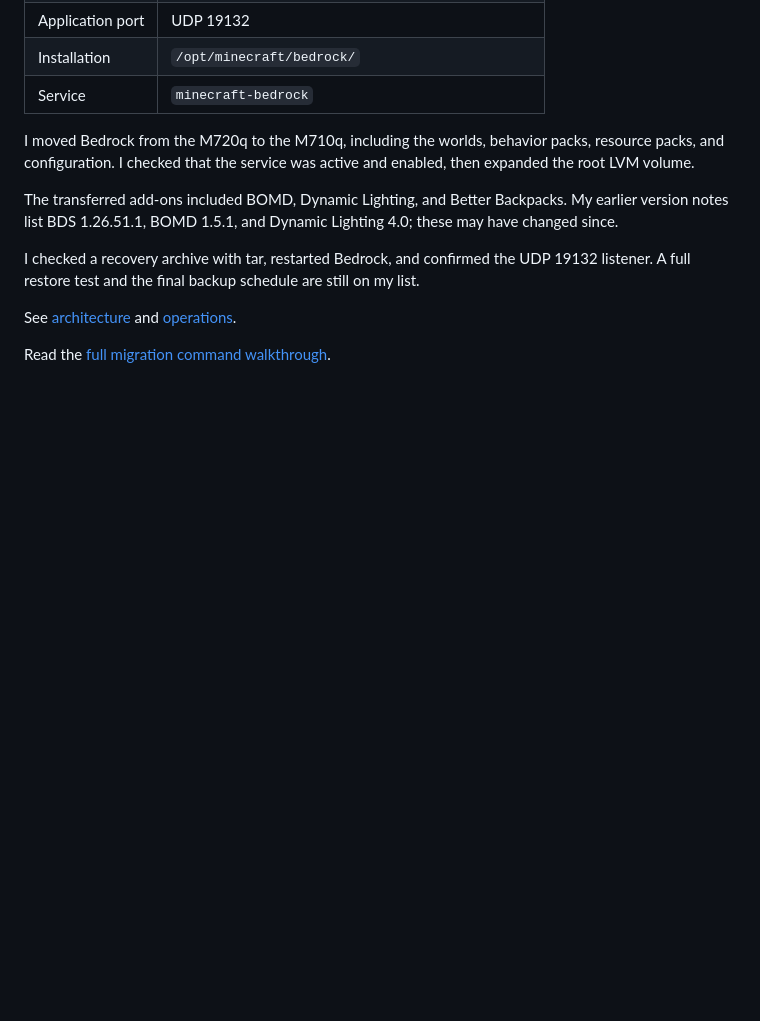
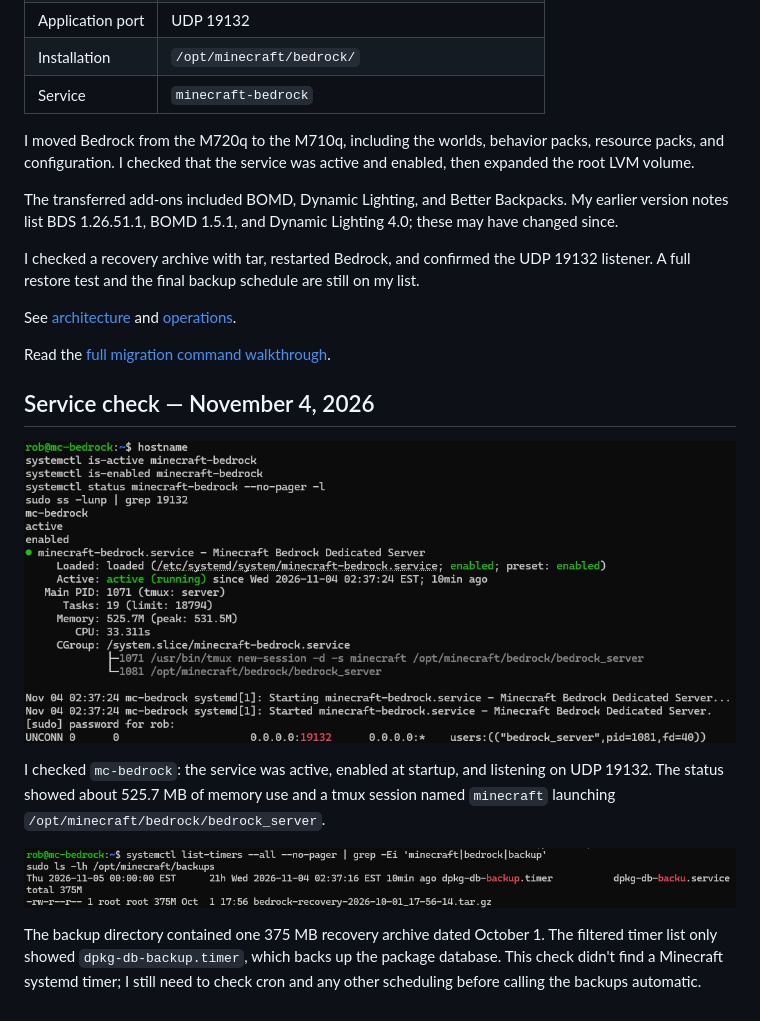
Before and after one commit to robcorbisiero/minecraft-server-infrastructure, a Markdown page: servers/bedrock/README.md, the part around the change. Drawn GitHub-style; pictures changed too: screenshots/bedrock-backup-check.png (added), screenshots/bedrock-service-status.png (added); blank space fills up the shorter version.

Commit message:
Add fresh Bedrock service and backup checks

```diff
--- a/servers/bedrock/README.md
+++ b/servers/bedrock/README.md
@@ -21,3 +21,13 @@ I checked a recovery archive with tar, restarted Bedrock, and confirmed the UDP
 See [architecture](../../docs/architecture.md) and [operations](../../docs/operations.md).
 
 Read the [full migration command walkthrough](../../docs/bedrock-migration.md).
+
+## Service check — November 4, 2026
+
+![Bedrock service status and UDP listener](../../screenshots/bedrock-service-status.png)
+
+I checked `mc-bedrock`: the service was active, enabled at startup, and listening on UDP 19132. The status showed about 525.7 MB of memory use and a tmux session named `minecraft` launching `/opt/minecraft/bedrock/bedrock_server`.
+
+![Backup directory and timer check](../../screenshots/bedrock-backup-check.png)
+
+The backup directory contained one 375 MB recovery archive dated October 1. The filtered timer list only showed `dpkg-db-backup.timer`, which backs up the package database. This check didn't find a Minecraft systemd timer; I still need to check cron and any other scheduling before calling the backups automatic.
```
Also changed, not shown: docs/operations.md (+2 -0 lines), screenshots/README.md (+10 -0 lines).
